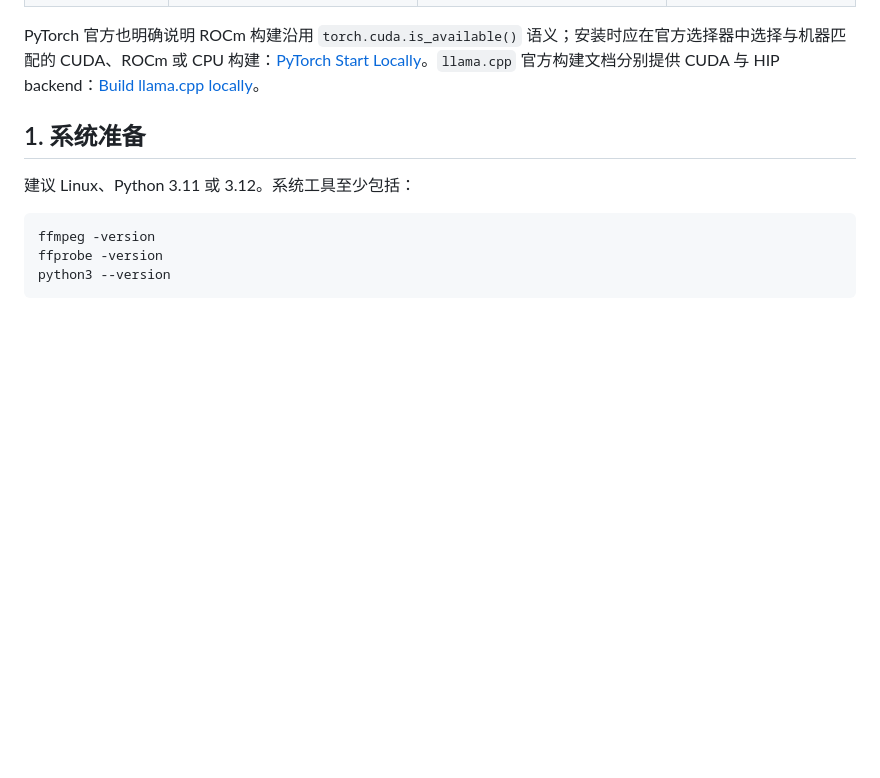
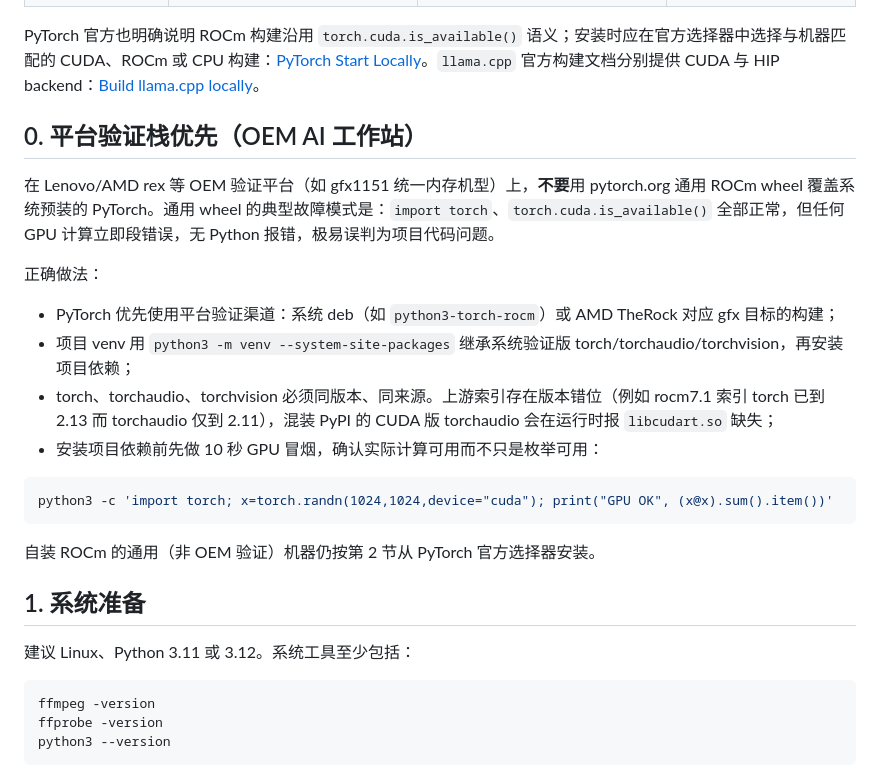
Before and after one commit to JohnnyBGoodeLithium/Local-Video-Meeting-Minutes, a Markdown page: docs/runbooks/DEPLOYMENT.md, the part around the change. GitHub-like rendering; blank space fills up the shorter version.

Commit message:
docs(deploy): prefer platform-validated torch stack on OEM AI workstations

````diff
--- a/docs/runbooks/DEPLOYMENT.md
+++ b/docs/runbooks/DEPLOYMENT.md
@@ -14,6 +14,23 @@
 | 默认 dtype | 支持 BF16 则 BF16，否则 FP16 | 支持 BF16 则 BF16，否则 FP16 | FP32 |
 
 PyTorch 官方也明确说明 ROCm 构建沿用 `torch.cuda.is_available()` 语义；安装时应在官方选择器中选择与机器匹配的 CUDA、ROCm 或 CPU 构建：[PyTorch Start Locally](https://docs.pytorch.org/get-started/locally/)。`llama.cpp` 官方构建文档分别提供 CUDA 与 HIP backend：[Build llama.cpp locally](https://github.com/ggml-org/llama.cpp/blob/master/docs/build.md)。
+
+## 0. 平台验证栈优先（OEM AI 工作站）
+
+在 Lenovo/AMD rex 等 OEM 验证平台（如 gfx1151 统一内存机型）上，**不要**用 pytorch.org 通用 ROCm wheel 覆盖系统预装的 PyTorch。通用 wheel 的典型故障模式是：`import torch`、`torch.cuda.is_available()` 全部正常，但任何 GPU 计算立即段错误，无 Python 报错，极易误判为项目代码问题。
+
+正确做法：
+
+- PyTorch 优先使用平台验证渠道：系统 deb（如 `python3-torch-rocm`）或 AMD TheRock 对应 gfx 目标的构建；
+- 项目 venv 用 `python3 -m venv --system-site-packages` 继承系统验证版 torch/torchaudio/torchvision，再安装项目依赖；
+- torch、torchaudio、torchvision 必须同版本、同来源。上游索引存在版本错位（例如 rocm7.1 索引 torch 已到 2.13 而 torchaudio 仅到 2.11），混装 PyPI 的 CUDA 版 torchaudio 会在运行时报 `libcudart.so` 缺失；
+- 安装项目依赖前先做 10 秒 GPU 冒烟，确认实际计算可用而不只是枚举可用：
+
+```bash
+python3 -c 'import torch; x=torch.randn(1024,1024,device="cuda"); print("GPU OK", (x@x).sum().item())'
+```
+
+自装 ROCm 的通用（非 OEM 验证）机器仍按第 2 节从 PyTorch 官方选择器安装。
 
 ## 1. 系统准备
 
````
Also changed, not shown: AGENTS.md (+1 -1 lines).
